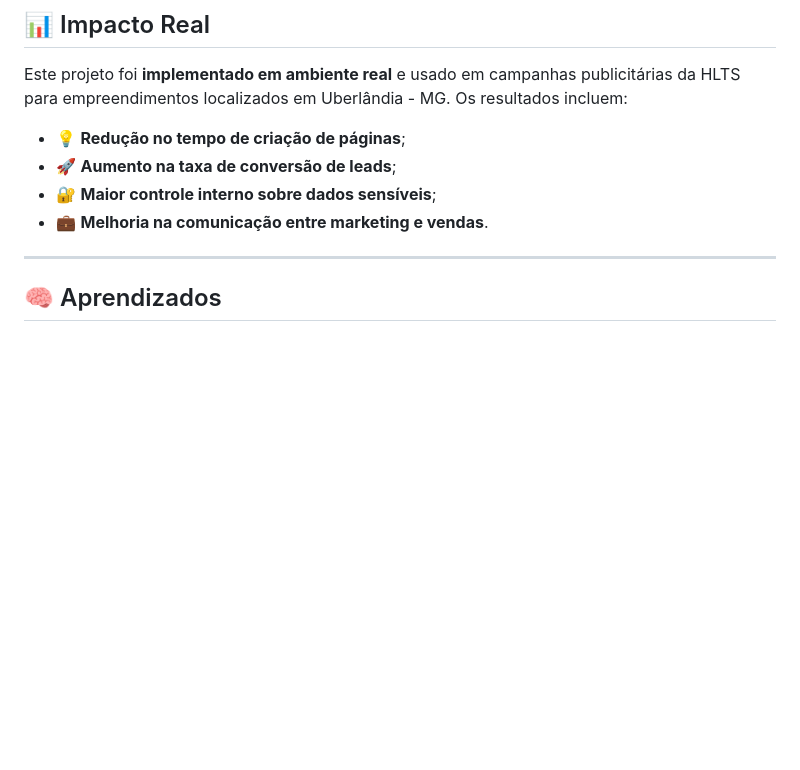
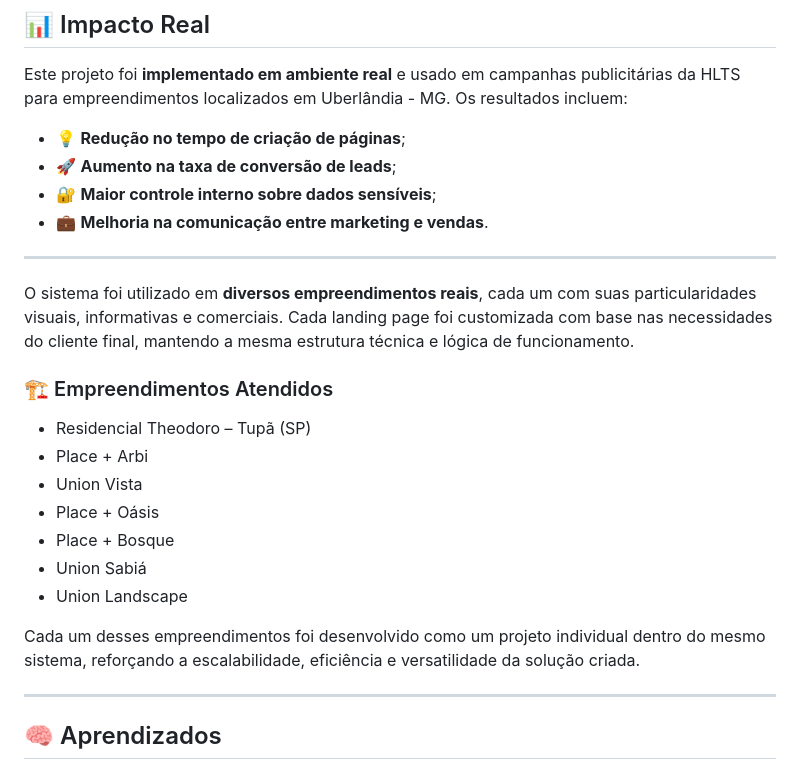
Before and after one commit to Kauadsouza/Projetos-de-Desenvolvimento-Web-na-HLTS-Incorporadora, a Markdown page: README.md, the part around the change. Drawn GitHub-style; blank space fills up the shorter version.

```diff
--- a/README.md
+++ b/README.md
@@ -67,6 +67,22 @@ Este projeto foi **implementado em ambiente real** e usado em campanhas publicit
 
 ---
 
+O sistema foi utilizado em **diversos empreendimentos reais**, cada um com suas particularidades visuais, informativas e comerciais. Cada landing page foi customizada com base nas necessidades do cliente final, mantendo a mesma estrutura técnica e lógica de funcionamento.
+
+### 🏗️ Empreendimentos Atendidos
+
+- Residencial Theodoro – Tupã (SP)
+- Place + Arbi
+- Union Vista
+- Place + Oásis
+- Place + Bosque
+- Union Sabiá
+- Union Landscape
+
+Cada um desses empreendimentos foi desenvolvido como um projeto individual dentro do mesmo sistema, reforçando a escalabilidade, eficiência e versatilidade da solução criada.
+
+---
+
 ## 🧠 Aprendizados
 
 - Liderança técnica em um projeto real e útil;
```
